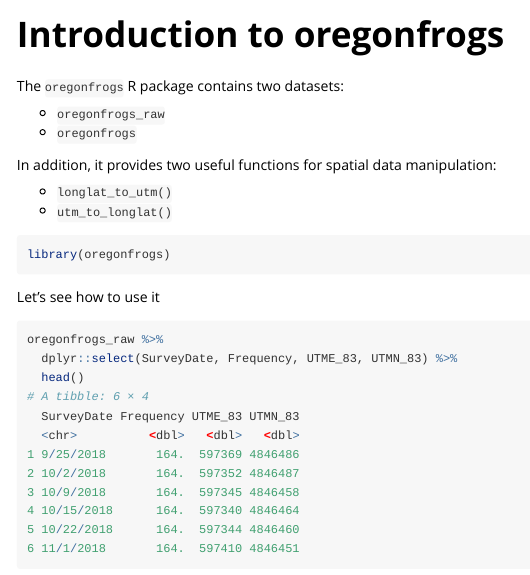
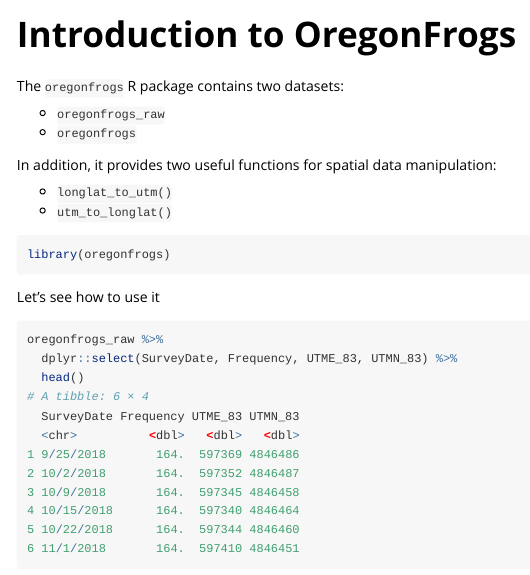
Before and after one commit to Fgazzelloni/oregonfrogs, an R Markdown document (vignettes/intro_to_oregonfrogs.Rmd): the page in a window 1100 px wide, from its top. Rendered offline with R 4.5, knitr and Pandoc, with nearby package versions; some code elsewhere in the file could not run offline; common packages that the code uses without loading them are loaded.

Commit message:
updating

````diff
--- a/vignettes/intro.Rmd
+++ b/vignettes/intro_to_oregonfrogs.Rmd
@@ -1,11 +1,12 @@
 ---
-title: "Introduction to oregonfrogs"
+title: "Introduction to OregonFrogs"
 output: rmarkdown::html_vignette
 vignette: >
-  %\VignetteIndexEntry{oregonfrogs}
+  %\VignetteIndexEntry{Introduction to OregonFrogs}
   %\VignetteEngine{knitr::rmarkdown}
   %\VignetteEncoding{UTF-8}
 ---
+
 
 ```{r, include = FALSE}
 knitr::opts_chunk$set(
````
